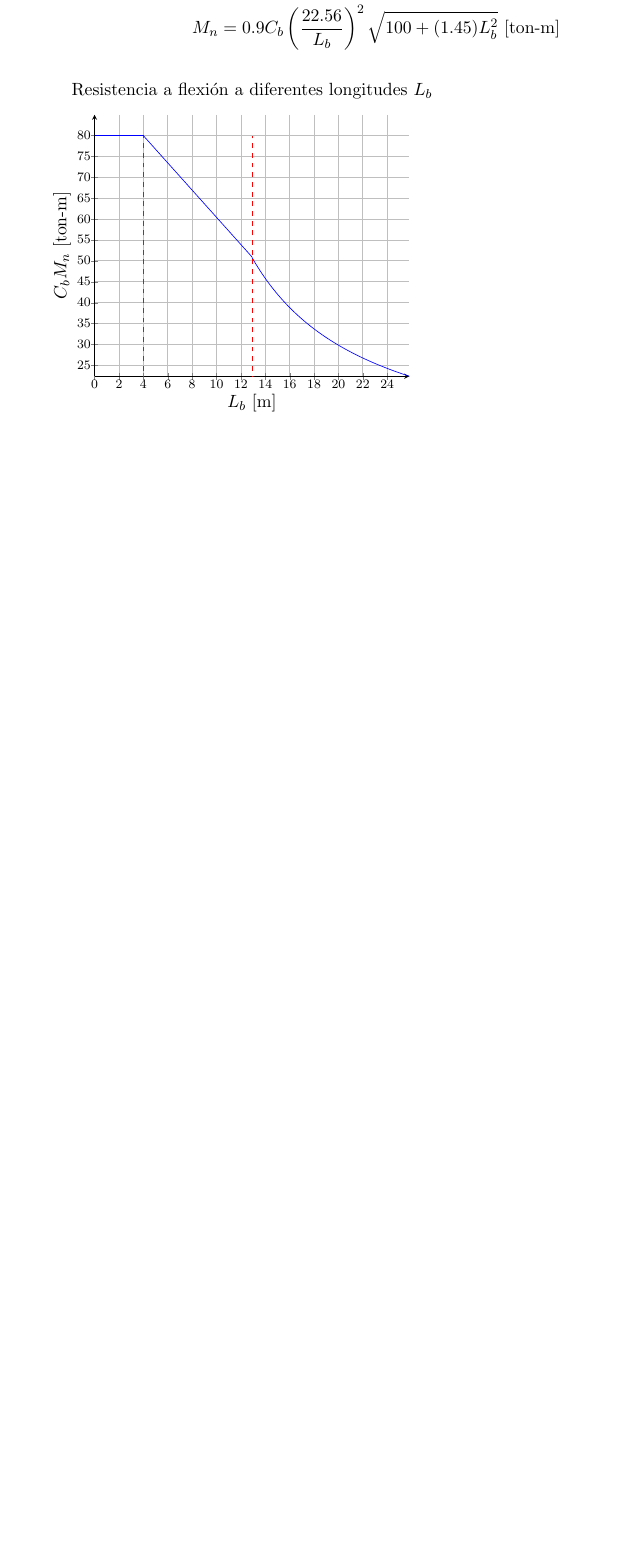
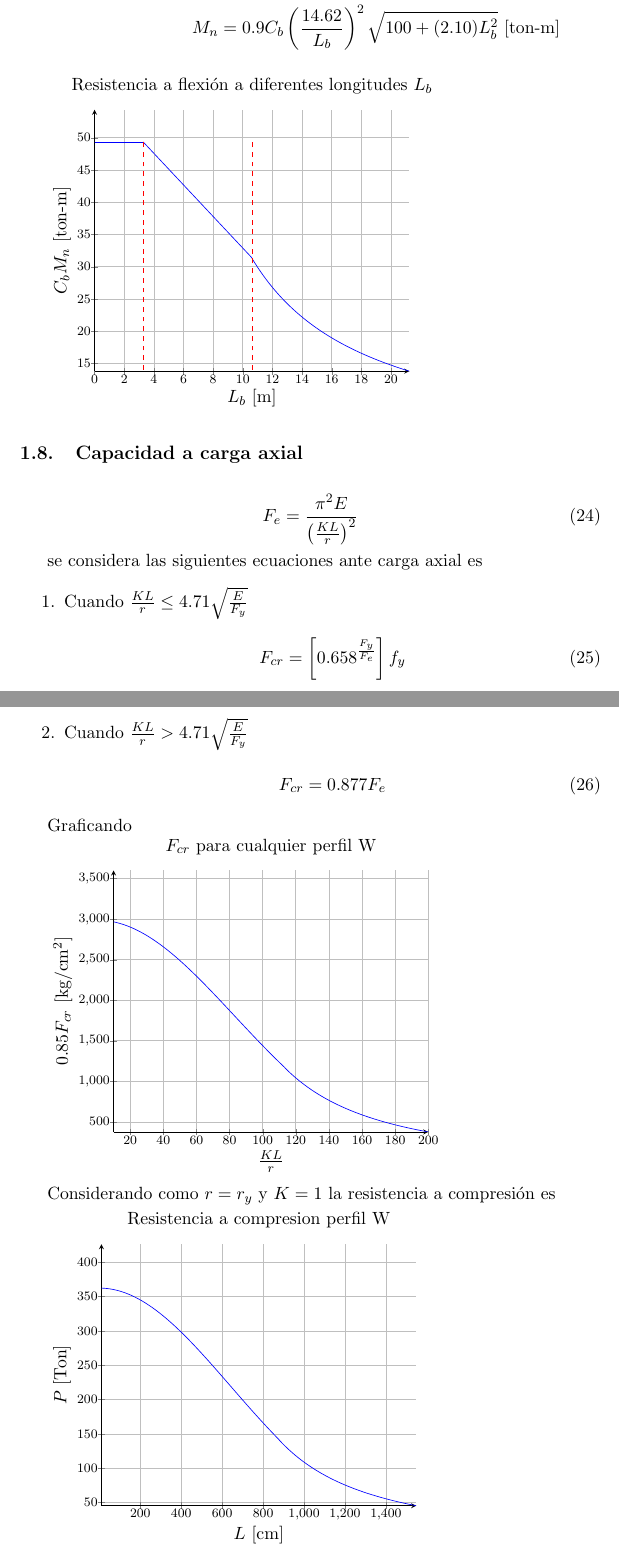
Before and after one commit to Dramino/VigaI, a LaTeX document (VigaI.tex): part of page 5 of 5 before the commit and two parts of pages 5 and 6 of 6 after it, the two joined at a grey line, cut so that both start at the same text, the shorter picture padded with empty space. Compiled offline with pdfLaTeX.

Commit message:
Se integra la resistencia a compresión

```diff
--- a/VigaI.tex
+++ b/VigaI.tex
@@ -287,6 +287,87 @@ Simplificando y aplicando un factor de resistencia de 0.9
 \draw[red,dashed] (axis cs:\xlr,-4) -- (axis cs:\xlr,\mxWlrfd);
 \end{axis}
 \end{tikzpicture}
+
+\subsection{Capacidad a carga axial}
+
+
+\begin{equation}
+	F_{e}=\frac{\pi^2 E}{\left(\frac{KL}{r}\right)^2}
+\end{equation}
+
+se considera las siguientes ecuaciones ante carga axial es
+
+\begin{enumerate}
+	\item Cuando $\frac{KL}{r} \leq 4.71\sqrt{\frac{E}{F_y}}$
+
+	\begin{equation}
+		F_{cr}=\left[ 0.658^{\frac{F_y}{F_e}}  \right]f_y
+	\end{equation}
+
+	\item Cuando $\frac{KL}{r} > 4.71\sqrt{\frac{E}{F_y}}$
+
+	\begin{equation}
+		F_{cr}=0.877F_e
+	\end{equation}
+\end{enumerate}
+
+Graficando
+\FPeval{\xklrW}{4.71*(\Ey/\fy)^0.5}
+
+
+\begin{tikzpicture}
+\begin{axis}[axis lines=left,
+		samples=200,
+		xtick={0,20,...,200},
+		ytick={0,500,...,4000},
+		xlabel = $\frac{KL}{r} $,
+		ylabel = $0.85F_{cr} \text{ [kg/cm$^2$]}$,
+		grid=both,
+		title={$F_{cr}$ para cualquier perfil W},
+		xmajorgrids=true,
+		ymajorgrids=true,
+		ymax=3600
+	]
+\addplot[blue,domain=10:\xklrW] {0.85*\fy*exp((-0.000073*(x)^2))};
+\addplot[blue,domain=\xklrW:200] {17648856/x^2*0.85};
+
+\end{axis}
+\end{tikzpicture}
+
+Considerando como $r=r_y$ y $K=1$ la resistencia a compresión es
+
+\FPeval{\xklrWa}{4.71*(\Ey/\fy)^0.5*\ryW}
+\FPeval{\xklrWb}{(200*\ryW)}
+\FPeval{\pMaxW}{\fy*\asW/1000}
+
+
+\begin{tikzpicture}
+\begin{axis}[axis lines=left,
+		samples=200,
+		xtick={0,200,...,\xklrWb},
+		ytick={0,50,...,\pMaxW},
+		xlabel = $L \text{ [cm]}$,
+		ylabel = $P \text{ [Ton]}$,
+		grid=both,
+		title={Resistencia a compresion perfil W},
+		xmajorgrids=true,
+		ymajorgrids=true,
+		ymax=\pMaxW
+	]
+\addplot[blue,domain=10:\xklrWa] {0.85*\fy*exp((-0.000073*(x/\ryW)^2))*\asW/1000};
+\addplot[blue,domain=\xklrWa:\xklrWb] {17648856/(x/\ryW)^2*0.85*\asW/1000};
+
+\end{axis}
+\end{tikzpicture}
+
+%\begin{equation}
+%	F_{e}=\frac{\pi E}{\left(\frac{KL}{r}\right)^2}
+%\end{equation}
+%\FPeval{\feW}{round(pi*\Ey*(\ryW)^2/100000000,2)}
+%\begin{align*}
+%	F_{e}=\frac{\feW\times 10^8}{L^2}
+%\end{align*}
+
 %http://akuederle.com/Automatization-with-Latex-and-Python-1
 %http://baptisteravina.com/blog/python-to-latex/
 \end{document}
```
Also changed, not shown: VigaI.tex (8 more changed lines).
